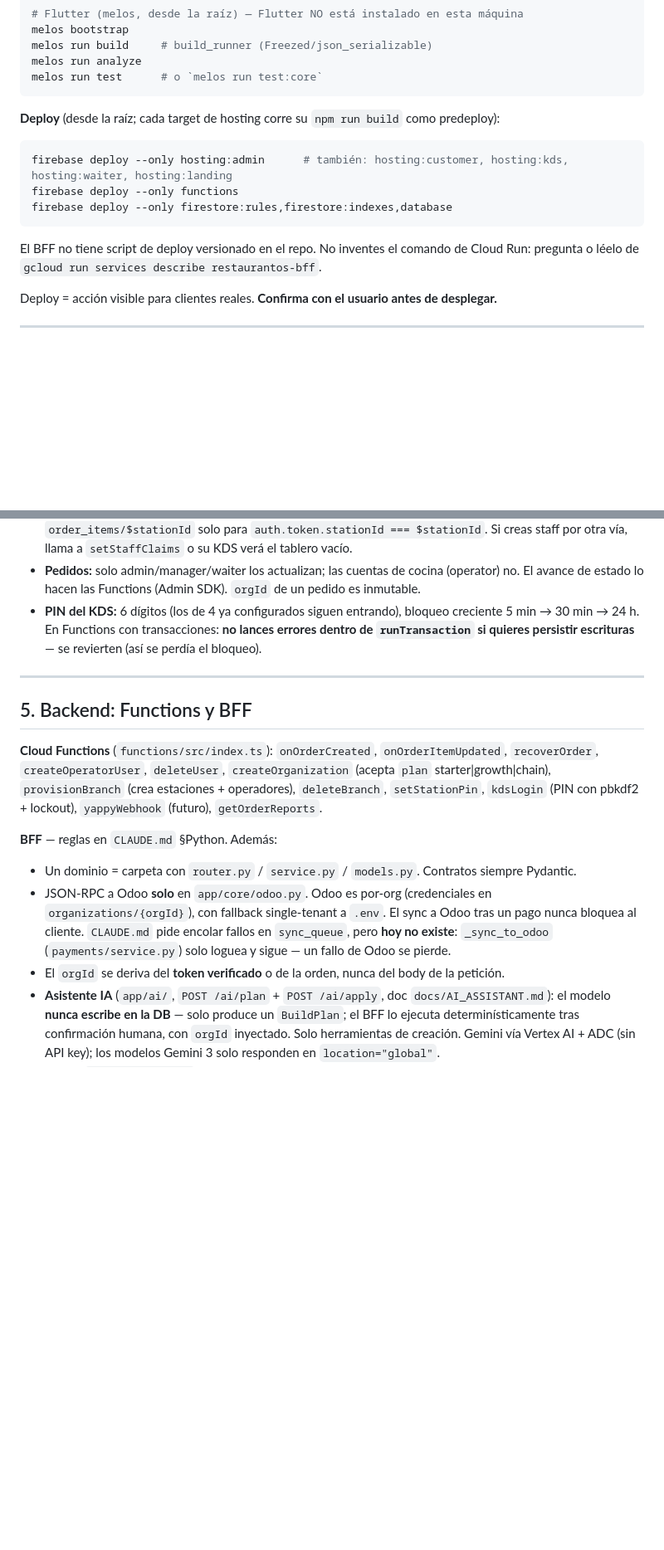
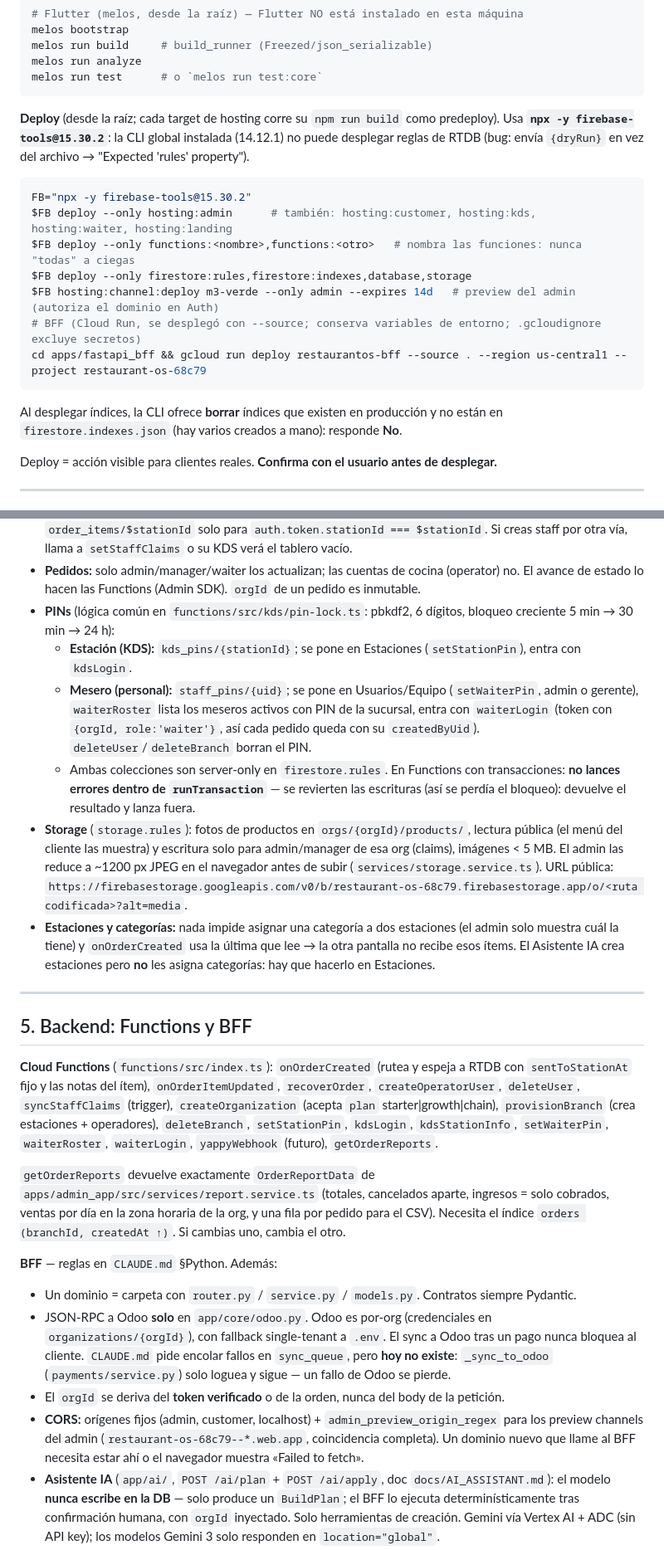
Before and after one commit to aiudalabs/restaurant-os, a Markdown page: AGENTS.md, 2 parts joined by grey strips. Shown at 83% size. GitHub-like rendering; blank space fills up the shorter version.

Commit message:
docs: AGENTS.md — current state, two deploy lines, pending deploys, PIN/Storage/Reportes rules
Co-Authored-By: Claude Opus 5.5 (1M context) <noreply@anthropic.com>

````diff
--- a/AGENTS.md
+++ b/AGENTS.md
@@ -83,14 +115,20 @@ melos run analyze
 melos run test      # o `melos run test:core`
 ```
 
-**Deploy** (desde la raíz; cada target de hosting corre su `npm run build` como predeploy):
+**Deploy** (desde la raíz; cada target de hosting corre su `npm run build` como predeploy).
+Usa **`npx -y firebase-tools@15.30.2`**: la CLI global instalada (14.12.1) no puede desplegar reglas de
+RTDB (bug: envía `{dryRun}` en vez del archivo → "Expected 'rules' property").
 ```bash
-firebase deploy --only hosting:admin      # también: hosting:customer, hosting:kds, hosting:waiter, hosting:landing
-firebase deploy --only functions
-firebase deploy --only firestore:rules,firestore:indexes,database
+FB="npx -y firebase-tools@15.30.2"
+$FB deploy --only hosting:admin      # también: hosting:customer, hosting:kds, hosting:waiter, hosting:landing
+$FB deploy --only functions:<nombre>,functions:<otro>   # nombra las funciones: nunca "todas" a ciegas
+$FB deploy --only firestore:rules,firestore:indexes,database,storage
+$FB hosting:channel:deploy m3-verde --only admin --expires 14d   # preview del admin (autoriza el dominio en Auth)
+# BFF (Cloud Run, se desplegó con --source; conserva variables de entorno; .gcloudignore excluye secretos)
+cd apps/fastapi_bff && gcloud run deploy restaurantos-bff --source . --region us-central1 --project restaurant-os-68c79
 ```
-El BFF no tiene script de deploy versionado en el repo. No inventes el comando de Cloud Run:
-pregunta o léelo de `gcloud run services describe restaurantos-bff`.
+Al desplegar índices, la CLI ofrece **borrar** índices que existen en producción y no están en
+`firestore.indexes.json` (hay varios creados a mano): responde **No**.
 
 Deploy = acción visible para clientes reales. **Confirma con el usuario antes de desplegar.**
 
@@ -124,18 +162,36 @@ Deploy = acción visible para clientes reales. **Confirma con el usuario antes d
   Si creas staff por otra vía, llama a `setStaffClaims` o su KDS verá el tablero vacío.
 - **Pedidos:** solo admin/manager/waiter los actualizan; las cuentas de cocina (operator) no.
   El avance de estado lo hacen las Functions (Admin SDK). `orgId` de un pedido es inmutable.
-- **PIN del KDS:** 6 dígitos (los de 4 ya configurados siguen entrando), bloqueo creciente
-  5 min → 30 min → 24 h. En Functions con transacciones: **no lances errores dentro de
-  `runTransaction` si quieres persistir escrituras** — se revierten (así se perdía el bloqueo).
+- **PINs** (lógica común en `functions/src/kds/pin-lock.ts`: pbkdf2, 6 dígitos, bloqueo creciente
+  5 min → 30 min → 24 h):
+  - **Estación (KDS):** `kds_pins/{stationId}`; se pone en Estaciones (`setStationPin`), entra con `kdsLogin`.
+  - **Mesero (personal):** `staff_pins/{uid}`; se pone en Usuarios/Equipo (`setWaiterPin`, admin o gerente),
+    `waiterRoster` lista los meseros activos con PIN de la sucursal, entra con `waiterLogin` (token con
+    `{orgId, role:'waiter'}`, así cada pedido queda con su `createdByUid`). `deleteUser`/`deleteBranch` borran el PIN.
+  - Ambas colecciones son server-only en `firestore.rules`. En Functions con transacciones: **no lances
+    errores dentro de `runTransaction`** — se revierten las escrituras (así se perdía el bloqueo): devuelve
+    el resultado y lanza fuera.
+- **Storage** (`storage.rules`): fotos de productos en `orgs/{orgId}/products/`, lectura pública (el menú
+  del cliente las muestra) y escritura solo para admin/manager de esa org (claims), imágenes < 5 MB.
+  El admin las reduce a ~1200 px JPEG en el navegador antes de subir (`services/storage.service.ts`).
+  URL pública: `https://firebasestorage.googleapis.com/v0/b/restaurant-os-68c79.firebasestorage.app/o/<ruta codificada>?alt=media`.
+- **Estaciones y categorías:** nada impide asignar una categoría a dos estaciones (el admin solo muestra
+  cuál la tiene) y `onOrderCreated` usa la última que lee → la otra pantalla no recibe esos ítems.
+  El Asistente IA crea estaciones pero **no** les asigna categorías: hay que hacerlo en Estaciones.
 
 ---
 
 ## 5. Backend: Functions y BFF
 
-**Cloud Functions** (`functions/src/index.ts`): `onOrderCreated`, `onOrderItemUpdated`, `recoverOrder`,
-`createOperatorUser`, `deleteUser`, `createOrganization` (acepta `plan` starter|growth|chain),
-`provisionBranch` (crea estaciones + operadores), `deleteBranch`, `setStationPin`, `kdsLogin`
-(PIN con pbkdf2 + lockout), `yappyWebhook` (futuro), `getOrderReports`.
+**Cloud Functions** (`functions/src/index.ts`): `onOrderCreated` (rutea y espeja a RTDB con
+`sentToStationAt` fijo y las notas del ítem), `onOrderItemUpdated`, `recoverOrder`, `createOperatorUser`,
+`deleteUser`, `syncStaffClaims` (trigger), `createOrganization` (acepta `plan` starter|growth|chain),
+`provisionBranch` (crea estaciones + operadores), `deleteBranch`, `setStationPin`, `kdsLogin`,
+`kdsStationInfo`, `setWaiterPin`, `waiterRoster`, `waiterLogin`, `yappyWebhook` (futuro), `getOrderReports`.
+
+`getOrderReports` devuelve exactamente `OrderReportData` de `apps/admin_app/src/services/report.service.ts`
+(totales, cancelados aparte, ingresos = solo cobrados, ventas por día en la zona horaria de la org, y una fila
+por pedido para el CSV). Necesita el índice `orders (branchId, createdAt ↑)`. Si cambias uno, cambia el otro.
 
 **BFF** — reglas en `CLAUDE.md` §Python. Además:
 - Un dominio = carpeta con `router.py` / `service.py` / `models.py`. Contratos siempre Pydantic.
@@ -144,6 +200,9 @@ Deploy = acción visible para clientes reales. **Confirma con el usuario antes d
   nunca bloquea al cliente. `CLAUDE.md` pide encolar fallos en `sync_queue`, pero **hoy no existe**:
   `_sync_to_odoo` (`payments/service.py`) solo loguea y sigue — un fallo de Odoo se pierde.
 - El `orgId` se deriva del **token verificado** o de la orden, nunca del body de la petición.
+- **CORS:** orígenes fijos (admin, customer, localhost) + `admin_preview_origin_regex` para los preview
+  channels del admin (`restaurant-os-68c79--*.web.app`, coincidencia completa). Un dominio nuevo que llame
+  al BFF necesita estar ahí o el navegador muestra «Failed to fetch».
 - **Asistente IA** (`app/ai/`, `POST /ai/plan` + `POST /ai/apply`, doc `docs/AI_ASSISTANT.md`):
   el modelo **nunca escribe en la DB** — solo produce un `BuildPlan`; el BFF lo ejecuta
   determinísticamente tras confirmación humana, con `orgId` inyectado. Solo herramientas de creación.
````
Also changed, not shown: other parts of AGENTS.md (+45 -9 lines).
